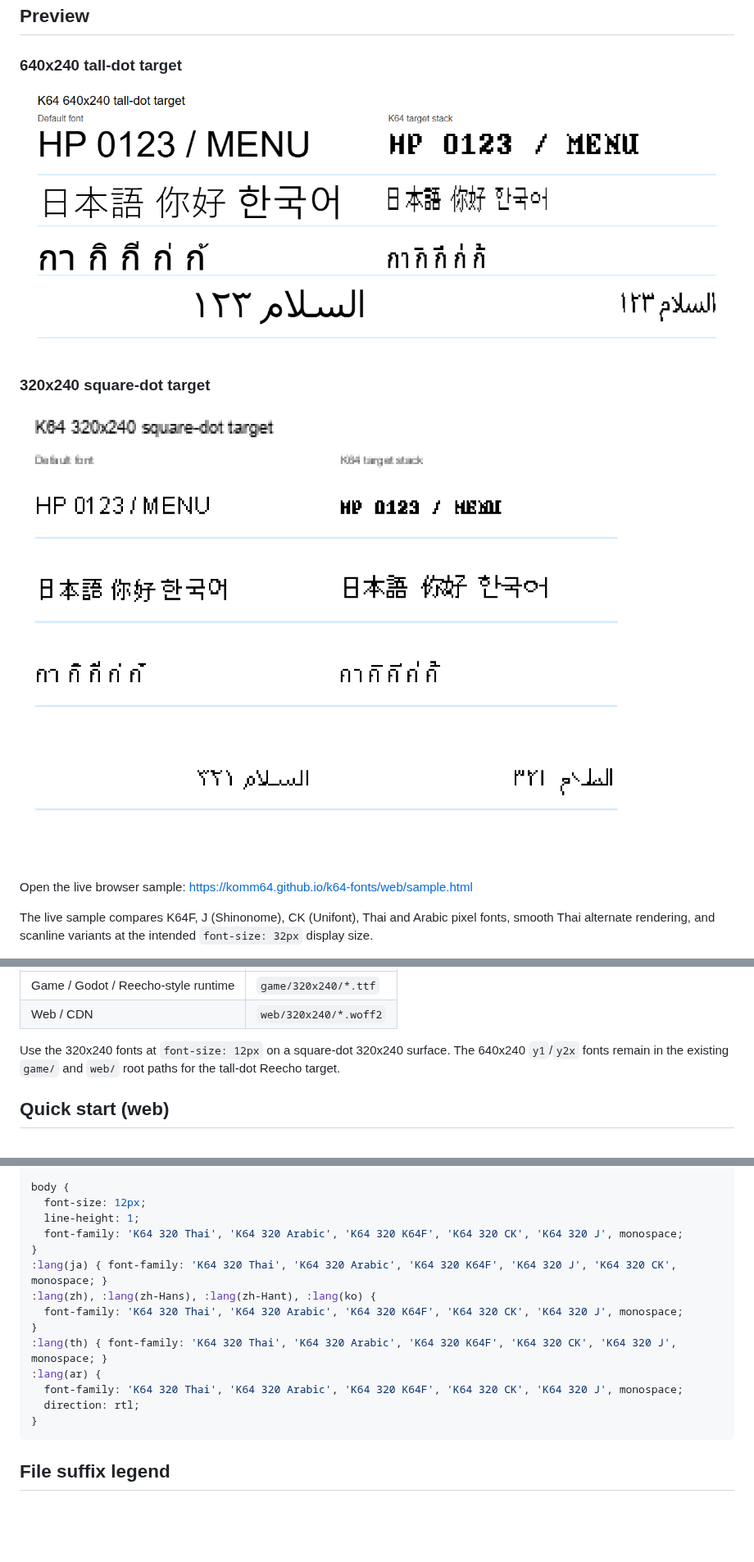
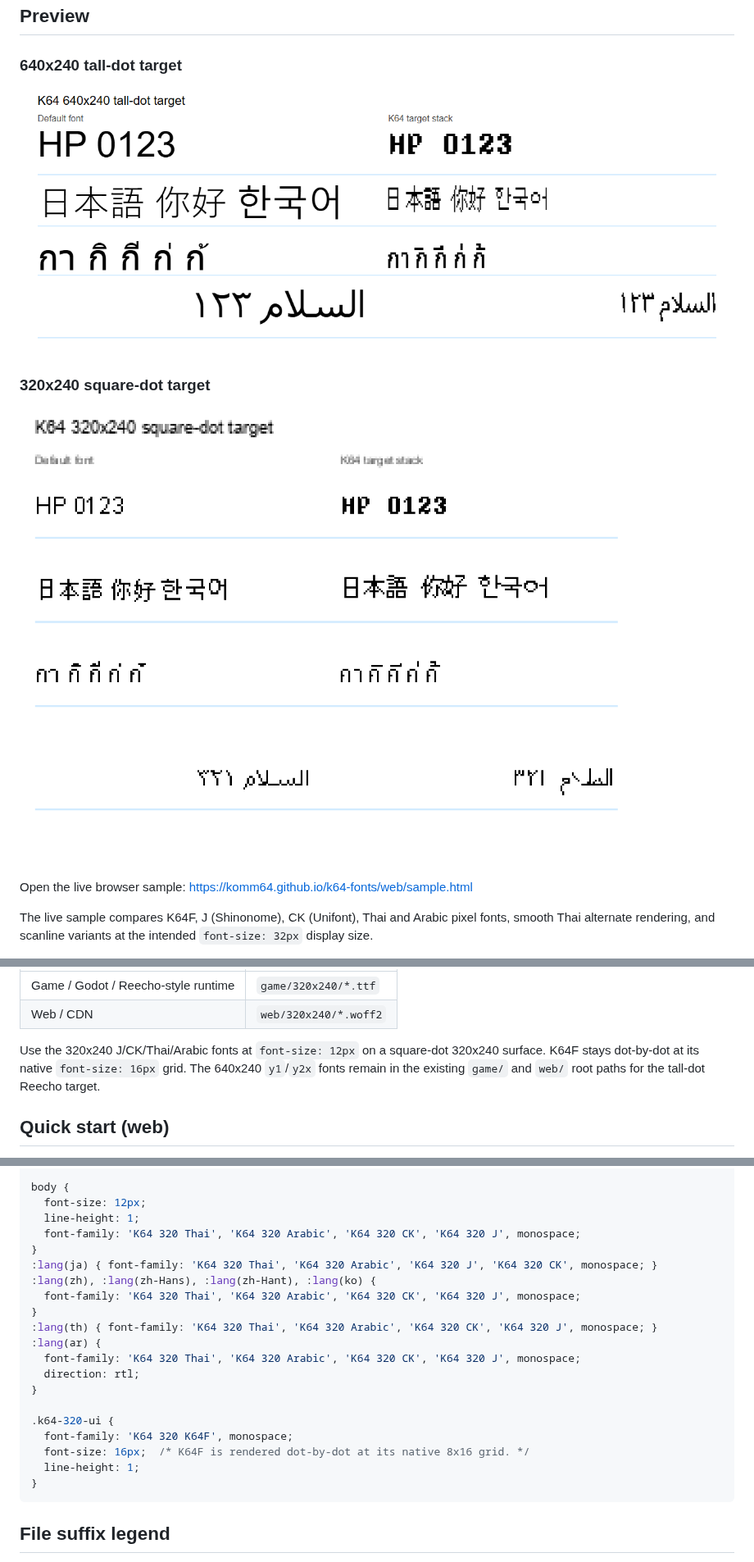
Before and after one commit to komm64/k64-fonts, a Markdown page: README.md, 3 parts joined by grey strips. Shown at 82% size. Drawn GitHub-style; pictures changed too: docs/320x240/preview.png, docs/640x240/preview.png; blank space fills up the shorter version.

````diff
--- a/README.md
+++ b/README.md
@@ -50,7 +49,8 @@ Distribution paths:
 | Game / Godot / Reecho-style runtime | `game/320x240/*.ttf` |
 | Web / CDN | `web/320x240/*.woff2` |
 
-Use the 320x240 fonts at `font-size: 12px` on a square-dot 320x240 surface.
+Use the 320x240 J/CK/Thai/Arabic fonts at `font-size: 12px` on a square-dot 320x240 surface.
+K64F stays dot-by-dot at its native `font-size: 16px` grid.
 The 640x240 `y1`/`y2x` fonts remain in the existing `game/` and `web/` root
 paths for the tall-dot Reecho target.
 
@@ -130,16 +130,22 @@ Pin a specific release tag for stability: `cdn.jsdelivr.net/gh/komm64/k64-fonts@
 body {
   font-size: 12px;
   line-height: 1;
-  font-family: 'K64 320 Thai', 'K64 320 Arabic', 'K64 320 K64F', 'K64 320 CK', 'K64 320 J', monospace;
+  font-family: 'K64 320 Thai', 'K64 320 Arabic', 'K64 320 CK', 'K64 320 J', monospace;
 }
-:lang(ja) { font-family: 'K64 320 Thai', 'K64 320 Arabic', 'K64 320 K64F', 'K64 320 J', 'K64 320 CK', monospace; }
+:lang(ja) { font-family: 'K64 320 Thai', 'K64 320 Arabic', 'K64 320 J', 'K64 320 CK', monospace; }
 :lang(zh), :lang(zh-Hans), :lang(zh-Hant), :lang(ko) {
-  font-family: 'K64 320 Thai', 'K64 320 Arabic', 'K64 320 K64F', 'K64 320 CK', 'K64 320 J', monospace;
+  font-family: 'K64 320 Thai', 'K64 320 Arabic', 'K64 320 CK', 'K64 320 J', monospace;
 }
-:lang(th) { font-family: 'K64 320 Thai', 'K64 320 Arabic', 'K64 320 K64F', 'K64 320 CK', 'K64 320 J', monospace; }
+:lang(th) { font-family: 'K64 320 Thai', 'K64 320 Arabic', 'K64 320 CK', 'K64 320 J', monospace; }
 :lang(ar) {
-  font-family: 'K64 320 Thai', 'K64 320 Arabic', 'K64 320 K64F', 'K64 320 CK', 'K64 320 J', monospace;
+  font-family: 'K64 320 Thai', 'K64 320 Arabic', 'K64 320 CK', 'K64 320 J', monospace;
   direction: rtl;
+}
+
+.k64-320-ui {
+  font-family: 'K64 320 K64F', monospace;
+  font-size: 16px;  /* K64F is rendered dot-by-dot at its native 8x16 grid. */
+  line-height: 1;
 }
 ```
 
````
Also changed, not shown: other parts of README.md (+1 -3 lines), 5 other files.
